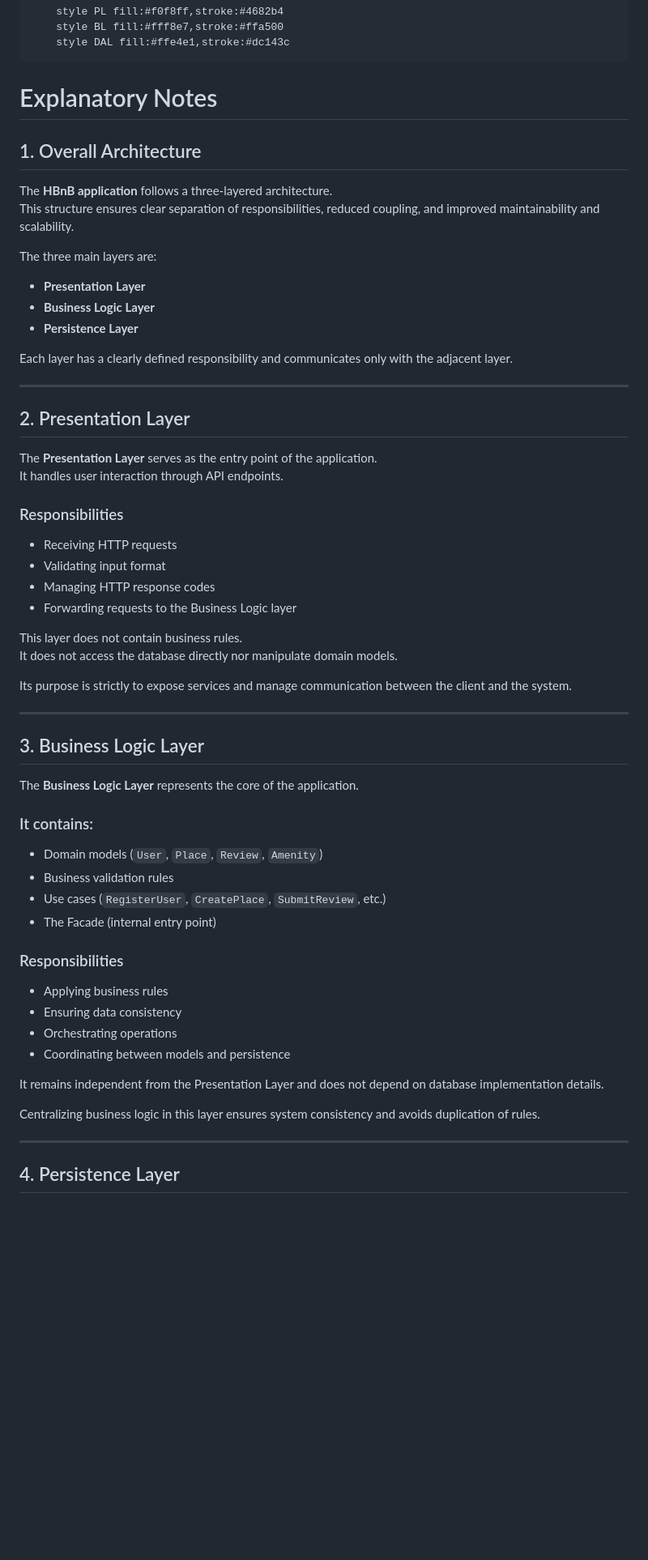
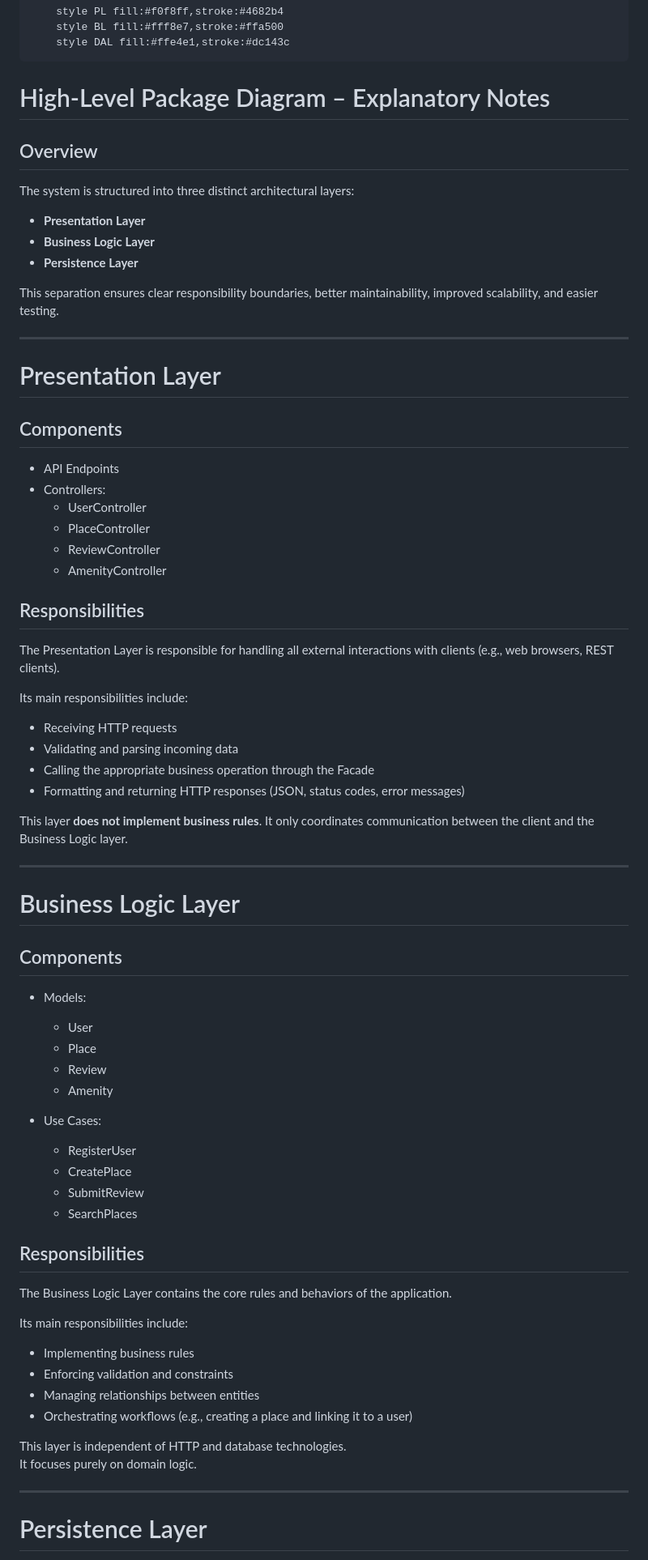
Before and after one commit to GwenP88/holbertonschool-hbnb, a Markdown page: part1/task0/Explanatory_Notes.md, the part around one of its changes. Shown at 81% size. GitHub-like rendering; blank space fills up the shorter version.

````diff
--- a/part1/task0/Explanatory_Notes.md
+++ b/part1/task0/Explanatory_Notes.md
@@ -25,65 +25,77 @@ flowchart TB
     style DAL fill:#ffe4e1,stroke:#dc143c
 ```
 
-# Explanatory Notes
+# High-Level Package Diagram – Explanatory Notes
 
-## 1. Overall Architecture
+## Overview
 
-The **HBnB application** follows a three-layered architecture.
-This structure ensures clear separation of responsibilities, reduced coupling, and improved maintainability and scalability.
-
-The three main layers are:
+The system is structured into three distinct architectural layers:
 
 - **Presentation Layer**
 - **Business Logic Layer**
 - **Persistence Layer**
 
-Each layer has a clearly defined responsibility and communicates only with the adjacent layer.
+This separation ensures clear responsibility boundaries, better maintainability, improved scalability, and easier testing.
 
 ---
 
-## 2. Presentation Layer
+# Presentation Layer
 
-The **Presentation Layer** serves as the entry point of the application.
-It handles user interaction through API endpoints.
+## Components
 
-### Responsibilities
+- API Endpoints
+- Controllers:
+  - UserController
+  - PlaceController
+  - ReviewController
+  - AmenityController
+
+## Responsibilities
+
+The Presentation Layer is responsible for handling all external interactions with clients (e.g., web browsers, REST clients).
+
+Its main responsibilities include:
 
 - Receiving HTTP requests
-- Validating input format
-- Managing HTTP response codes
-- Forwarding requests to the Business Logic layer
+- Validating and parsing incoming data
+- Calling the appropriate business operation through the Facade
+- Formatting and returning HTTP responses (JSON, status codes, error messages)
 
-This layer does not contain business rules.
-It does not access the database directly nor manipulate domain models.
-
-Its purpose is strictly to expose services and manage communication between the client and the system.
+This layer **does not implement business rules**. It only coordinates communication between the client and the Business Logic layer.
 
 ---
 
-## 3. Business Logic Layer
+# Business Logic Layer
 
-The **Business Logic Layer** represents the core of the application.
+## Components
 
-### It contains:
+- Models:
+  - User
+  - Place
+  - Review
+  - Amenity
 
-- Domain models (`User`, `Place`, `Review`, `Amenity`)
-- Business validation rules
-- Use cases (`RegisterUser`, `CreatePlace`, `SubmitReview`, etc.)
-- The Facade (internal entry point)
+- Use Cases:
+  - RegisterUser
+  - CreatePlace
+  - SubmitReview
+  - SearchPlaces
 
-### Responsibilities
+## Responsibilities
 
-- Applying business rules
-- Ensuring data consistency
-- Orchestrating operations
-- Coordinating between models and persistence
+The Business Logic Layer contains the core rules and behaviors of the application.
 
-It remains independent from the Presentation Layer and does not depend on database implementation details.
+Its main responsibilities include:
 
-Centralizing business logic in this layer ensures system consistency and avoids duplication of rules.
+- Implementing business rules
+- Enforcing validation and constraints
+- Managing relationships between entities
+- Orchestrating workflows (e.g., creating a place and linking it to a user)
+
+This layer is independent of HTTP and database technologies.
+It focuses purely on domain logic.
 
 ---
 
-## 4. Persistence Layer
+# Persistence Layer
 
````
Also changed, not shown: other parts of part1/task0/Explanatory_Notes.md (+54 -39 lines).
